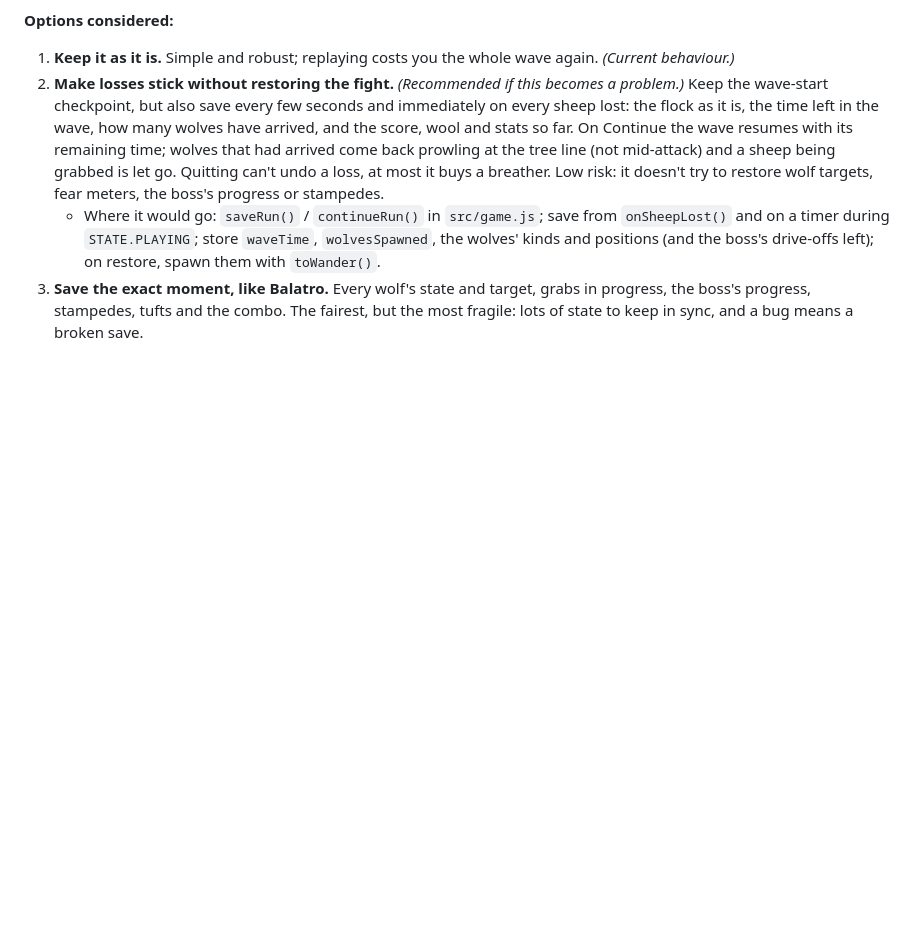
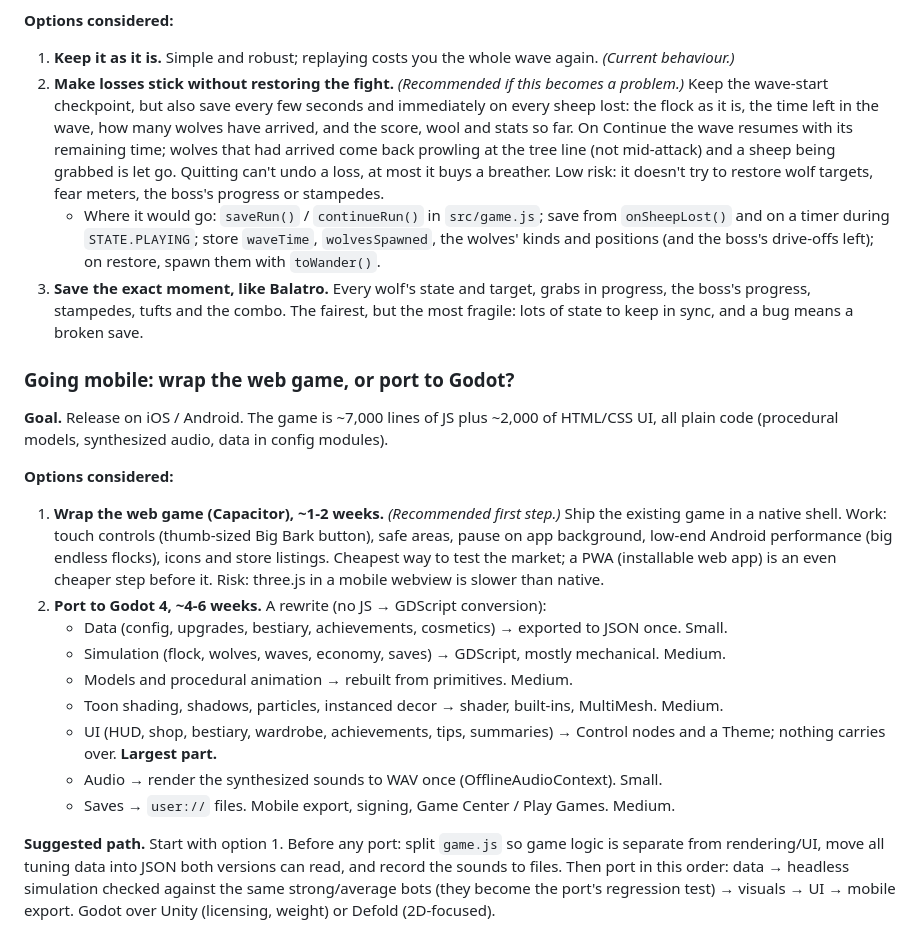
Before and after one commit to dondany/this-is-my-sheep, a Markdown page: FUTURE_IDEAS.md, the part around the change. Drawn GitHub-style; blank space fills up the shorter version.

Commit message:
Park the mobile / Godot port question in FUTURE_IDEAS
Co-Authored-By: Claude Opus 5.5 <noreply@anthropic.com>

```diff
--- a/FUTURE_IDEAS.md
+++ b/FUTURE_IDEAS.md
@@ -64,3 +64,31 @@ behaviour and tolerates it because replaying is tedious; Balatro saves the exact
 3. **Save the exact moment, like Balatro.** Every wolf's state and target, grabs in progress, the
    boss's progress, stampedes, tufts and the combo. The fairest, but the most fragile: lots of
    state to keep in sync, and a bug means a broken save.
+
+### Going mobile: wrap the web game, or port to Godot?
+
+**Goal.** Release on iOS / Android. The game is ~7,000 lines of JS plus ~2,000 of HTML/CSS UI,
+all plain code (procedural models, synthesized audio, data in config modules).
+
+**Options considered:**
+
+1. **Wrap the web game (Capacitor), ~1-2 weeks.** *(Recommended first step.)* Ship the existing
+   game in a native shell. Work: touch controls (thumb-sized Big Bark button), safe areas, pause
+   on app background, low-end Android performance (big endless flocks), icons and store listings.
+   Cheapest way to test the market; a PWA (installable web app) is an even cheaper step before it.
+   Risk: three.js in a mobile webview is slower than native.
+2. **Port to Godot 4, ~4-6 weeks.** A rewrite (no JS → GDScript conversion):
+   - Data (config, upgrades, bestiary, achievements, cosmetics) → exported to JSON once. Small.
+   - Simulation (flock, wolves, waves, economy, saves) → GDScript, mostly mechanical. Medium.
+   - Models and procedural animation → rebuilt from primitives. Medium.
+   - Toon shading, shadows, particles, instanced decor → shader, built-ins, MultiMesh. Medium.
+   - UI (HUD, shop, bestiary, wardrobe, achievements, tips, summaries) → Control nodes and a
+     Theme; nothing carries over. **Largest part.**
+   - Audio → render the synthesized sounds to WAV once (OfflineAudioContext). Small.
+   - Saves → `user://` files. Mobile export, signing, Game Center / Play Games. Medium.
+
+**Suggested path.** Start with option 1. Before any port: split `game.js` so game logic is
+separate from rendering/UI, move all tuning data into JSON both versions can read, and record the
+sounds to files. Then port in this order: data → headless simulation checked against the same
+strong/average bots (they become the port's regression test) → visuals → UI → mobile export.
+Godot over Unity (licensing, weight) or Defold (2D-focused).
```
